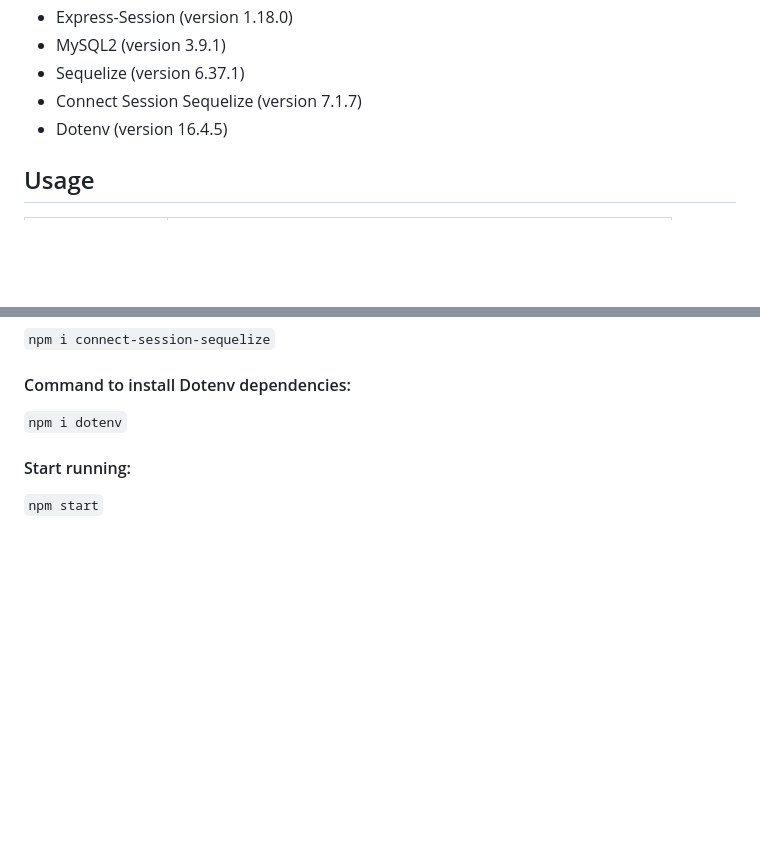
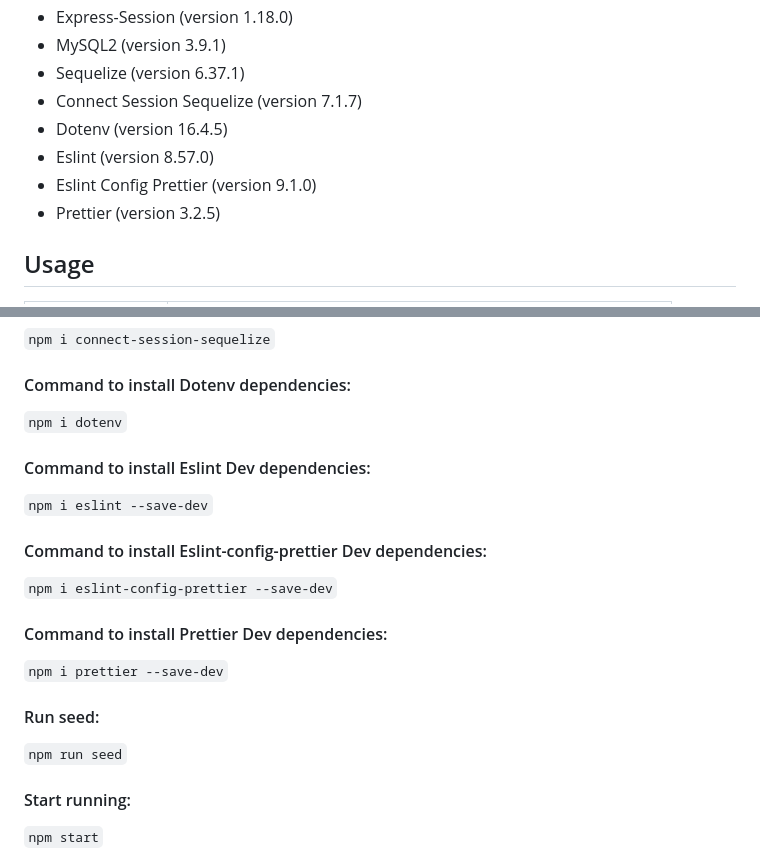
Before and after one commit to Yukitoshi12345/Lets-Brag, a Markdown page: README.md, 2 parts joined by grey strips. GitHub-like rendering; blank space fills up the shorter version.

```diff
--- a/README.md
+++ b/README.md
@@ -37,6 +37,9 @@
 - Sequelize (version 6.37.1)
 - Connect Session Sequelize (version 7.1.7)
 - Dotenv (version 16.4.5)
+- Eslint (version 8.57.0)
+- Eslint Config Prettier (version 9.1.0)
+- Prettier (version 3.2.5)
 
 ## Usage
 | Steps                | Details                                                                  |
@@ -89,6 +92,25 @@ npm i connect-session-sequelize
 npm i dotenv
 `
 
+#### Command to install Eslint Dev dependencies:
+`
+npm i eslint --save-dev
+`
+
+#### Command to install Eslint-config-prettier Dev dependencies:
+`
+npm i eslint-config-prettier --save-dev
+`
+
+#### Command to install Prettier Dev dependencies:
+`
+npm i prettier --save-dev
+`
+
+#### Run seed:
+`
+npm run seed
+`
 
 #### Start running:
 `
```
